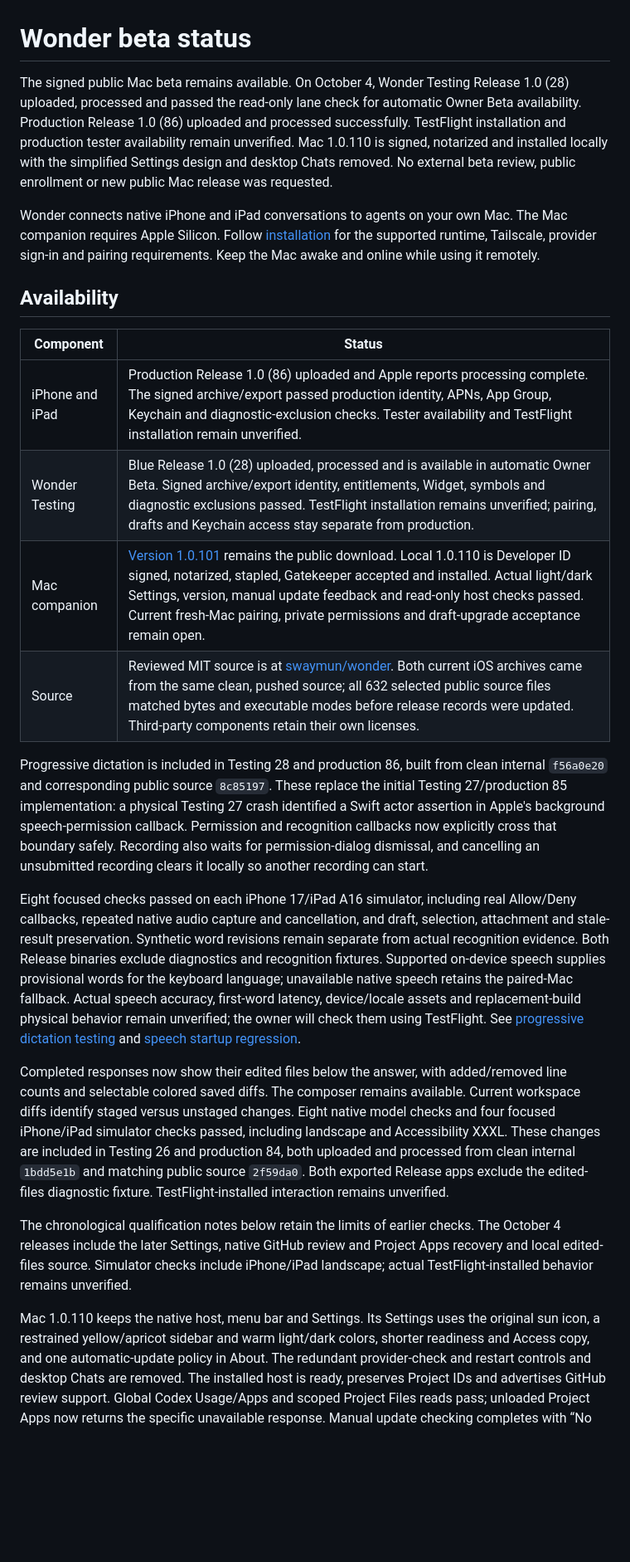
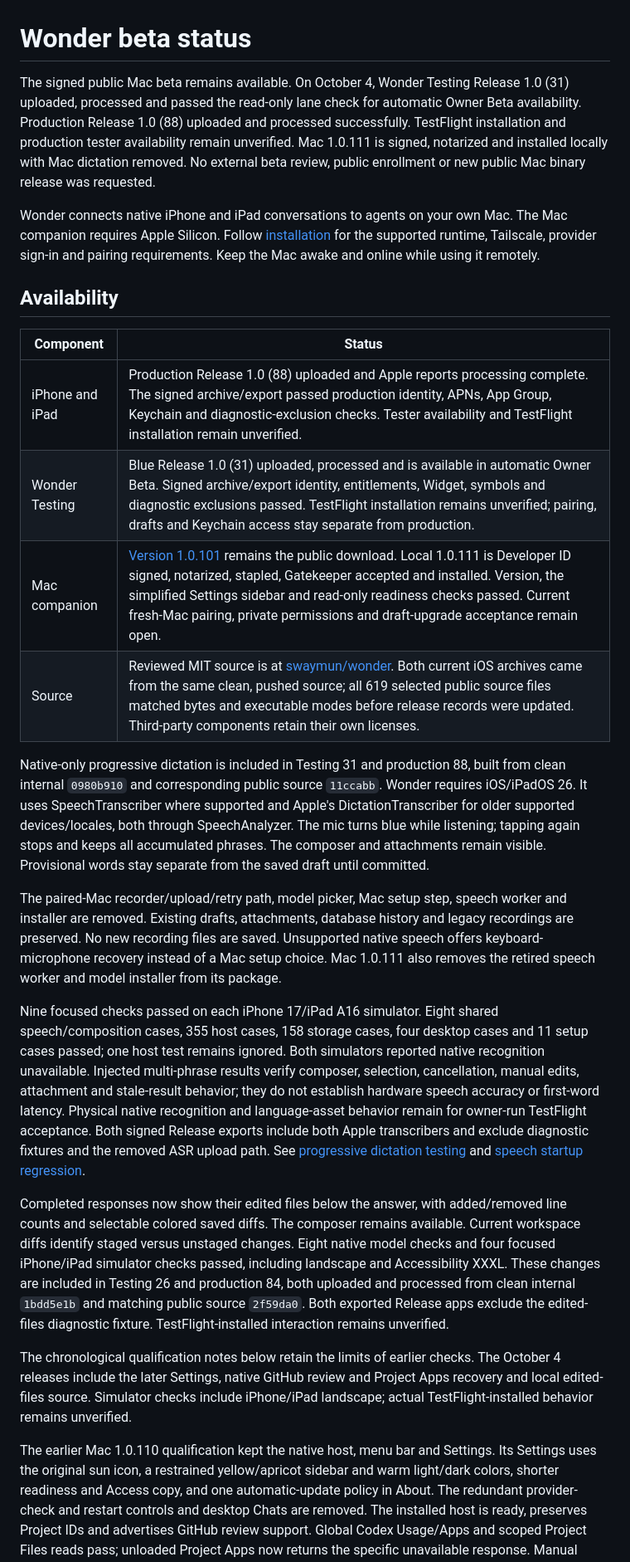
Before and after one commit to swaymun/wonder, a Markdown page: BETA_STATUS.md, the part around one of its changes. Shown at 83% size. Rendered like a GitHub page; blank space fills up the shorter version.

Commit message:
Record native-only dictation releases and verification

```diff
--- a/BETA_STATUS.md
+++ b/BETA_STATUS.md
@@ -1,12 +1,12 @@
 # Wonder beta status
 
 The signed public Mac beta remains available. On October 4, Wonder Testing
-Release 1.0 (28) uploaded, processed and passed the read-only lane check
-for automatic Owner Beta availability. Production Release 1.0 (86) uploaded
-and processed successfully. TestFlight installation and production
-tester availability remain unverified. Mac 1.0.110 is signed, notarized and
-installed locally with the simplified Settings design and desktop Chats removed.
-No external beta review, public enrollment or new public Mac release was requested.
+Release 1.0 (31) uploaded, processed and passed the read-only lane check
+for automatic Owner Beta availability. Production Release 1.0 (88) uploaded
+and processed successfully. TestFlight installation and production tester
+availability remain unverified. Mac 1.0.111 is signed, notarized and installed
+locally with Mac dictation removed. No external beta review, public enrollment
+or new public Mac binary release was requested.
 
 Wonder connects native iPhone and iPad conversations to agents on your own Mac.
 The Mac companion requires Apple Silicon. Follow [installation](INSTALL.md) for
@@ -17,28 +17,34 @@ Keep the Mac awake and online while using it remotely.
 
 | Component | Status |
 | --- | --- |
-| iPhone and iPad | Production Release 1.0 (86) uploaded and Apple reports processing complete. The signed archive/export passed production identity, APNs, App Group, Keychain and diagnostic-exclusion checks. Tester availability and TestFlight installation remain unverified. |
-| Wonder Testing | Blue Release 1.0 (28) uploaded, processed and is available in automatic Owner Beta. Signed archive/export identity, entitlements, Widget, symbols and diagnostic exclusions passed. TestFlight installation remains unverified; pairing, drafts and Keychain access stay separate from production. |
-| Mac companion | [Version 1.0.101](https://github.com/swaymun/wonder/releases/tag/mac-v1.0.101-beta.1) remains the public download. Local 1.0.110 is Developer ID signed, notarized, stapled, Gatekeeper accepted and installed. Actual light/dark Settings, version, manual update feedback and read-only host checks passed. Current fresh-Mac pairing, private permissions and draft-upgrade acceptance remain open. |
-| Source | Reviewed MIT source is at [swaymun/wonder](https://github.com/swaymun/wonder). Both current iOS archives came from the same clean, pushed source; all 632 selected public source files matched bytes and executable modes before release records were updated. Third-party components retain their own licenses. |
+| iPhone and iPad | Production Release 1.0 (88) uploaded and Apple reports processing complete. The signed archive/export passed production identity, APNs, App Group, Keychain and diagnostic-exclusion checks. Tester availability and TestFlight installation remain unverified. |
+| Wonder Testing | Blue Release 1.0 (31) uploaded, processed and is available in automatic Owner Beta. Signed archive/export identity, entitlements, Widget, symbols and diagnostic exclusions passed. TestFlight installation remains unverified; pairing, drafts and Keychain access stay separate from production. |
+| Mac companion | [Version 1.0.101](https://github.com/swaymun/wonder/releases/tag/mac-v1.0.101-beta.1) remains the public download. Local 1.0.111 is Developer ID signed, notarized, stapled, Gatekeeper accepted and installed. Version, the simplified Settings sidebar and read-only readiness checks passed. Current fresh-Mac pairing, private permissions and draft-upgrade acceptance remain open. |
+| Source | Reviewed MIT source is at [swaymun/wonder](https://github.com/swaymun/wonder). Both current iOS archives came from the same clean, pushed source; all 619 selected public source files matched bytes and executable modes before release records were updated. Third-party components retain their own licenses. |
 
-Progressive dictation is included in Testing 28 and production 86, built from
-clean internal `f56a0e20` and corresponding public source `8c85197`. These replace
-the initial Testing 27/production 85 implementation: a physical Testing 27 crash
-identified a Swift actor assertion in Apple's background speech-permission
-callback. Permission and recognition callbacks now explicitly cross that boundary
-safely. Recording also waits for permission-dialog dismissal, and cancelling an
-unsubmitted recording clears it locally so another recording can start.
+Native-only progressive dictation is included in Testing 31 and production 88,
+built from clean internal `0980b910` and corresponding public source `11ccabb`.
+Wonder requires iOS/iPadOS 26. It uses SpeechTranscriber where supported and
+Apple's DictationTranscriber for older supported devices/locales, both through
+SpeechAnalyzer. The mic turns blue while listening; tapping again stops and keeps
+all accumulated phrases. The composer and attachments remain visible. Provisional
+words stay separate from the saved draft until committed.
 
-Eight focused checks passed on each iPhone 17/iPad A16 simulator, including real
-Allow/Deny callbacks, repeated native audio capture and cancellation, and draft,
-selection, attachment and stale-result preservation. Synthetic word revisions
-remain separate from actual recognition evidence. Both Release binaries exclude
-diagnostics and recognition fixtures. Supported on-device speech supplies
-provisional words for the keyboard language; unavailable native speech retains
-the paired-Mac fallback. Actual speech accuracy, first-word latency, device/locale
-assets and replacement-build physical behavior remain unverified; the owner will
-check them using TestFlight. See [progressive dictation testing](apps/ios/TESTING.md#progressive-dictation)
+The paired-Mac recorder/upload/retry path, model picker, Mac setup step, speech
+worker and installer are removed. Existing drafts, attachments, database history
+and legacy recordings are preserved. No new recording files are saved. Unsupported
+native speech offers keyboard-microphone recovery instead of a Mac setup choice.
+Mac 1.0.111 also removes the retired speech worker and model installer from its package.
+
+Nine focused checks passed on each iPhone 17/iPad A16 simulator. Eight shared
+speech/composition cases, 355 host cases, 158 storage cases, four desktop cases
+and 11 setup cases passed; one host test remains ignored. Both simulators reported
+native recognition unavailable. Injected multi-phrase results verify composer,
+selection, cancellation, manual edits, attachment and stale-result behavior; they
+do not establish hardware speech accuracy or first-word latency. Physical native
+recognition and language-asset behavior remain for owner-run TestFlight acceptance.
+Both signed Release exports include both Apple transcribers and exclude diagnostic
+fixtures and the removed ASR upload path. See [progressive dictation testing](apps/ios/TESTING.md#progressive-dictation)
 and [speech startup regression](apps/ios/DIAGNOSTICS.md#speech-startup-regression).
 
 Completed responses now show their edited files below the answer, with added/removed
@@ -55,7 +61,7 @@ The October 4 releases include the later Settings, native GitHub review and
 Project Apps recovery and local edited-files source. Simulator checks include iPhone/iPad landscape;
 actual TestFlight-installed behavior remains unverified.
 
-Mac 1.0.110 keeps the native host, menu bar and Settings. Its Settings uses the
+The earlier Mac 1.0.110 qualification kept the native host, menu bar and Settings. Its Settings uses the
 original sun icon, a restrained yellow/apricot sidebar and warm light/dark colors,
 shorter readiness and Access copy, and one automatic-update policy in About.
 The redundant provider-check and restart controls and desktop Chats are removed.
```
Also changed, not shown: other parts of BETA_STATUS.md (+1 -1 lines).
